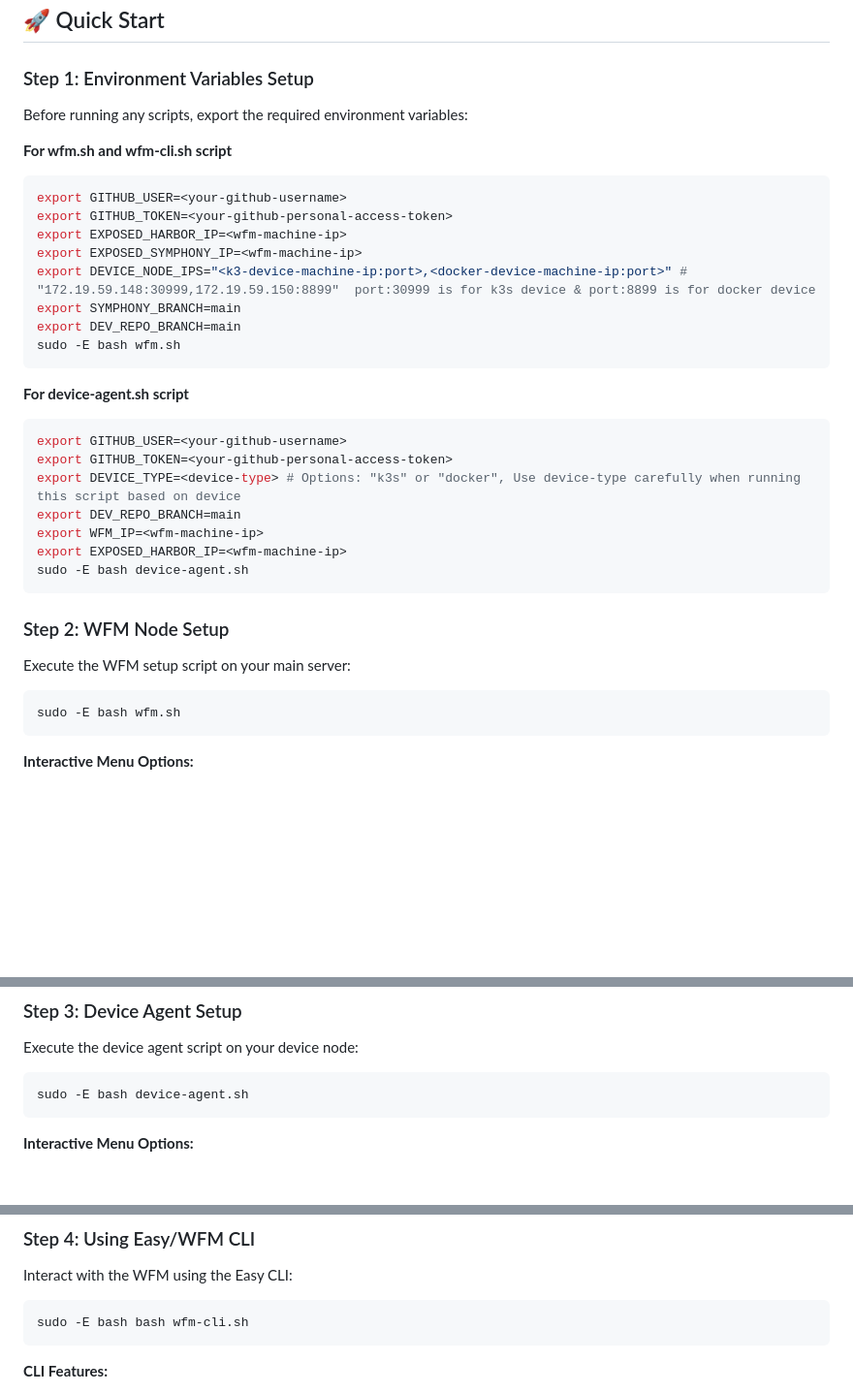
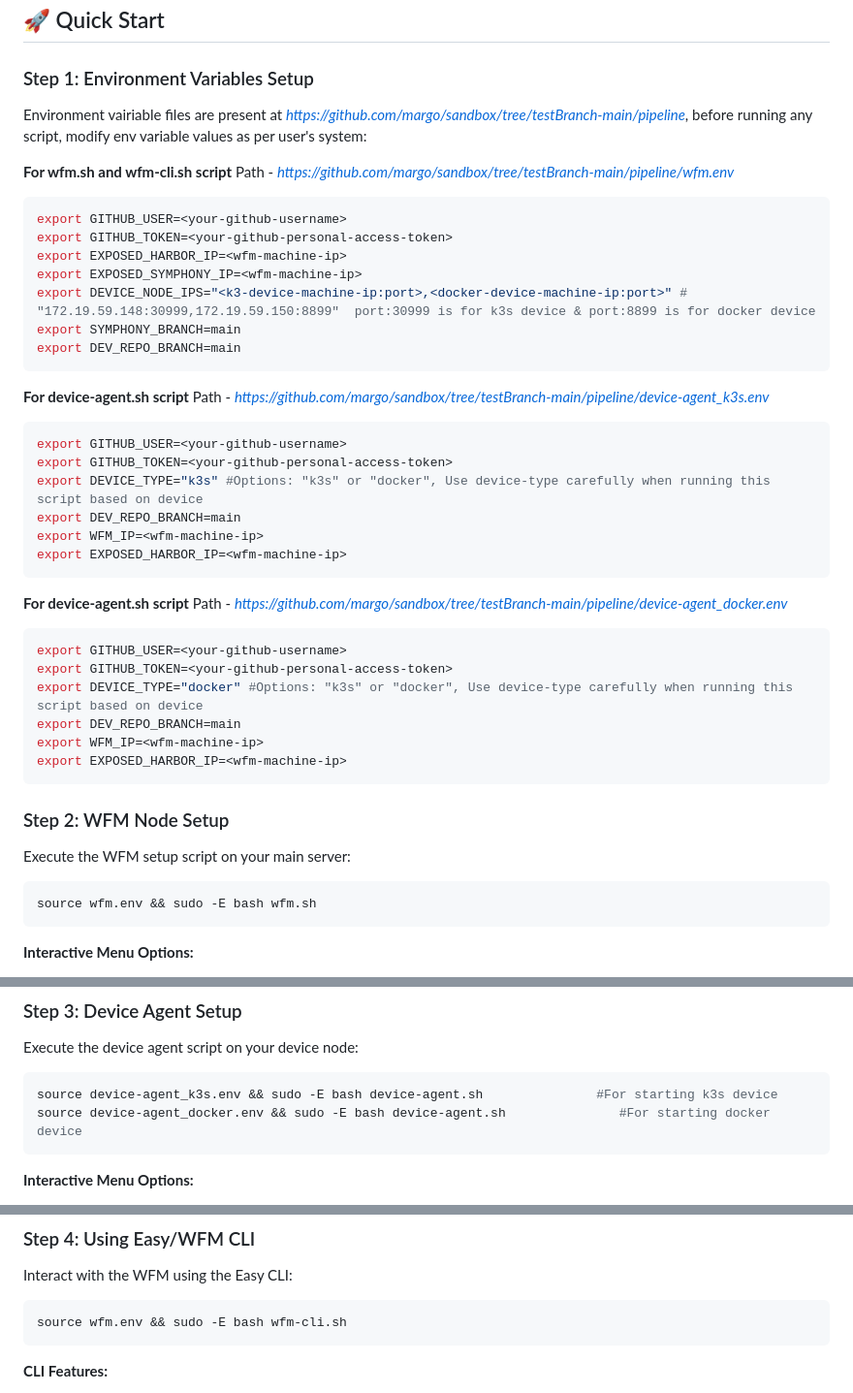
Before and after one commit to zantiu/sandbox, a Markdown page: pipeline/README.md, 3 parts joined by grey strips. Shown at 97% size. Drawn GitHub-style; blank space fills up the shorter version.

Commit message:
Revise README for environment variable setup and scripts
Updated environment variable setup instructions and script execution commands for clarity and added separate instructions for Docker device setup.

````diff
--- a/pipeline/README.md
+++ b/pipeline/README.md
@@ -31,9 +31,10 @@ The setup consists of three main components:
 
 ### Step 1: Environment Variables Setup
 
-Before running any scripts, export the required environment variables:
+Environment vairiable files are present at _https://github.com/margo/sandbox/tree/testBranch-main/pipeline_, before running any script, modify env variable values as per user's system:
 
 **For wfm.sh and wfm-cli.sh script**
+Path - _https://github.com/margo/sandbox/tree/testBranch-main/pipeline/wfm.env_
 ```bash
 export GITHUB_USER=<your-github-username>
 export GITHUB_TOKEN=<your-github-personal-access-token>
@@ -42,24 +43,34 @@ export EXPOSED_SYMPHONY_IP=<wfm-machine-ip>
 export DEVICE_NODE_IPS="<k3-device-machine-ip:port>,<docker-device-machine-ip:port>" # "172.19.59.148:30999,172.19.59.150:8899"  port:30999 is for k3s device & port:8899 is for docker device
 export SYMPHONY_BRANCH=main
 export DEV_REPO_BRANCH=main
-sudo -E bash wfm.sh
 ```
 
 **For device-agent.sh script**
+Path - _https://github.com/margo/sandbox/tree/testBranch-main/pipeline/device-agent_k3s.env_
 ```bash
 export GITHUB_USER=<your-github-username>
 export GITHUB_TOKEN=<your-github-personal-access-token>
-export DEVICE_TYPE=<device-type> # Options: "k3s" or "docker", Use device-type carefully when running this script based on device
+export DEVICE_TYPE="k3s" #Options: "k3s" or "docker", Use device-type carefully when running this script based on device
 export DEV_REPO_BRANCH=main
 export WFM_IP=<wfm-machine-ip>
 export EXPOSED_HARBOR_IP=<wfm-machine-ip>
-sudo -E bash device-agent.sh
+```
+
+**For device-agent.sh script**
+Path - _https://github.com/margo/sandbox/tree/testBranch-main/pipeline/device-agent_docker.env_
+```bash
+export GITHUB_USER=<your-github-username>
+export GITHUB_TOKEN=<your-github-personal-access-token>
+export DEVICE_TYPE="docker" #Options: "k3s" or "docker", Use device-type carefully when running this script based on device
+export DEV_REPO_BRANCH=main
+export WFM_IP=<wfm-machine-ip>
+export EXPOSED_HARBOR_IP=<wfm-machine-ip>
 ```
 
 ### Step 2: WFM Node Setup
 Execute the WFM setup script on your main server:
 ```bash
-sudo -E bash wfm.sh
+source wfm.env && sudo -E bash wfm.sh
 ```
 **Interactive Menu Options:**
 1. **PreRequisites: Setup** - Install all dependencies and services. This includes docker, docker compose, redis, rust, go, helm, git, jq, symphony, oras cli, harbor, k3s etc.
@@ -73,7 +84,8 @@ sudo -E bash wfm.sh
 Execute the device agent script on your device node:
 
 ```bash
-sudo -E bash device-agent.sh
+source device-agent_k3s.env && sudo -E bash device-agent.sh               #For starting k3s device
+source device-agent_docker.env && sudo -E bash device-agent.sh               #For starting docker device
 ```
 
 **Interactive Menu Options:**
@@ -95,7 +107,7 @@ sudo -E bash device-agent.sh
 Interact with the WFM using the Easy CLI:
 
 ```bash
-sudo -E bash bash wfm-cli.sh
+source wfm.env && sudo -E bash wfm-cli.sh
 ```
 
 **CLI Features:**
````
